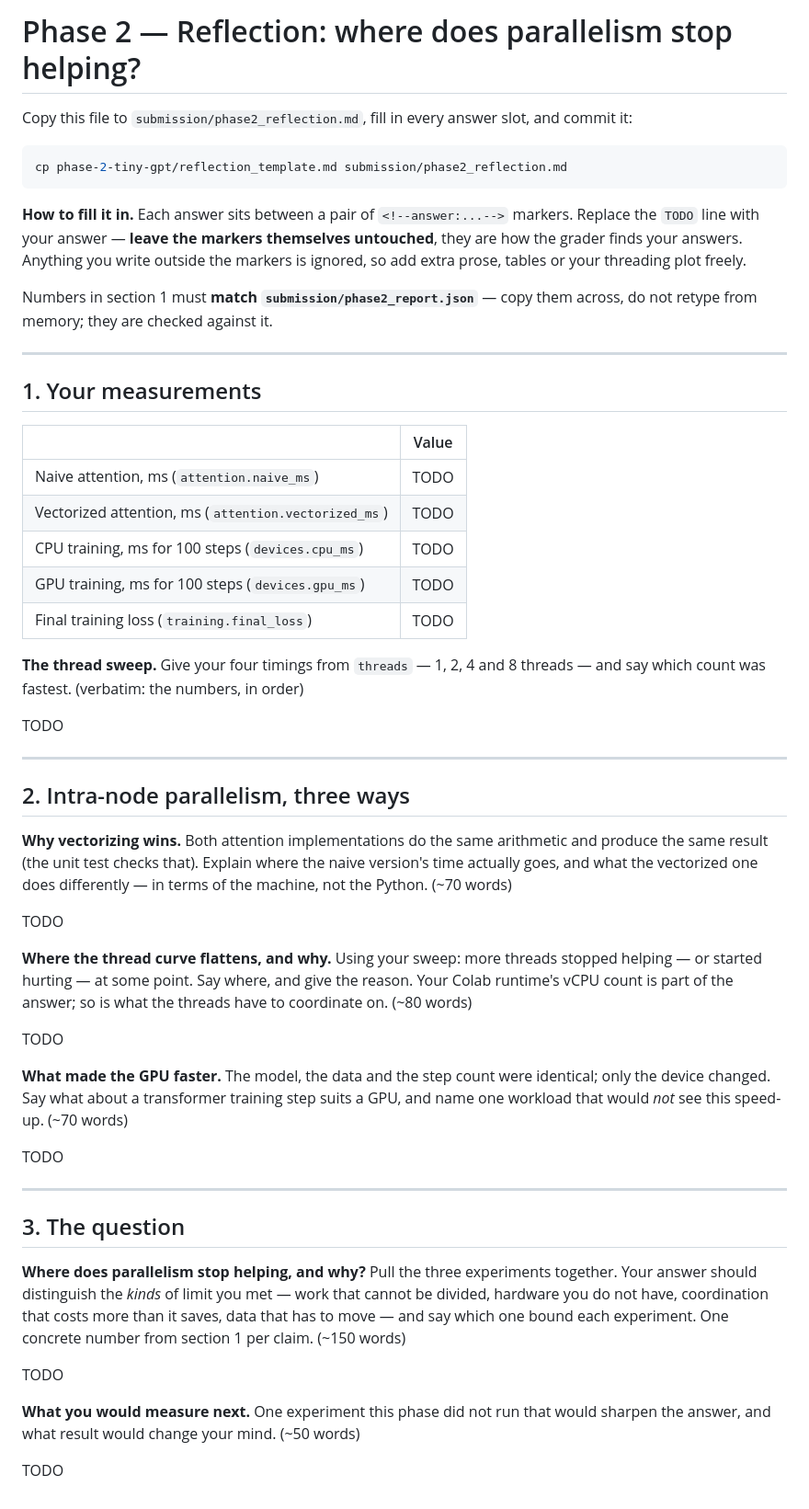
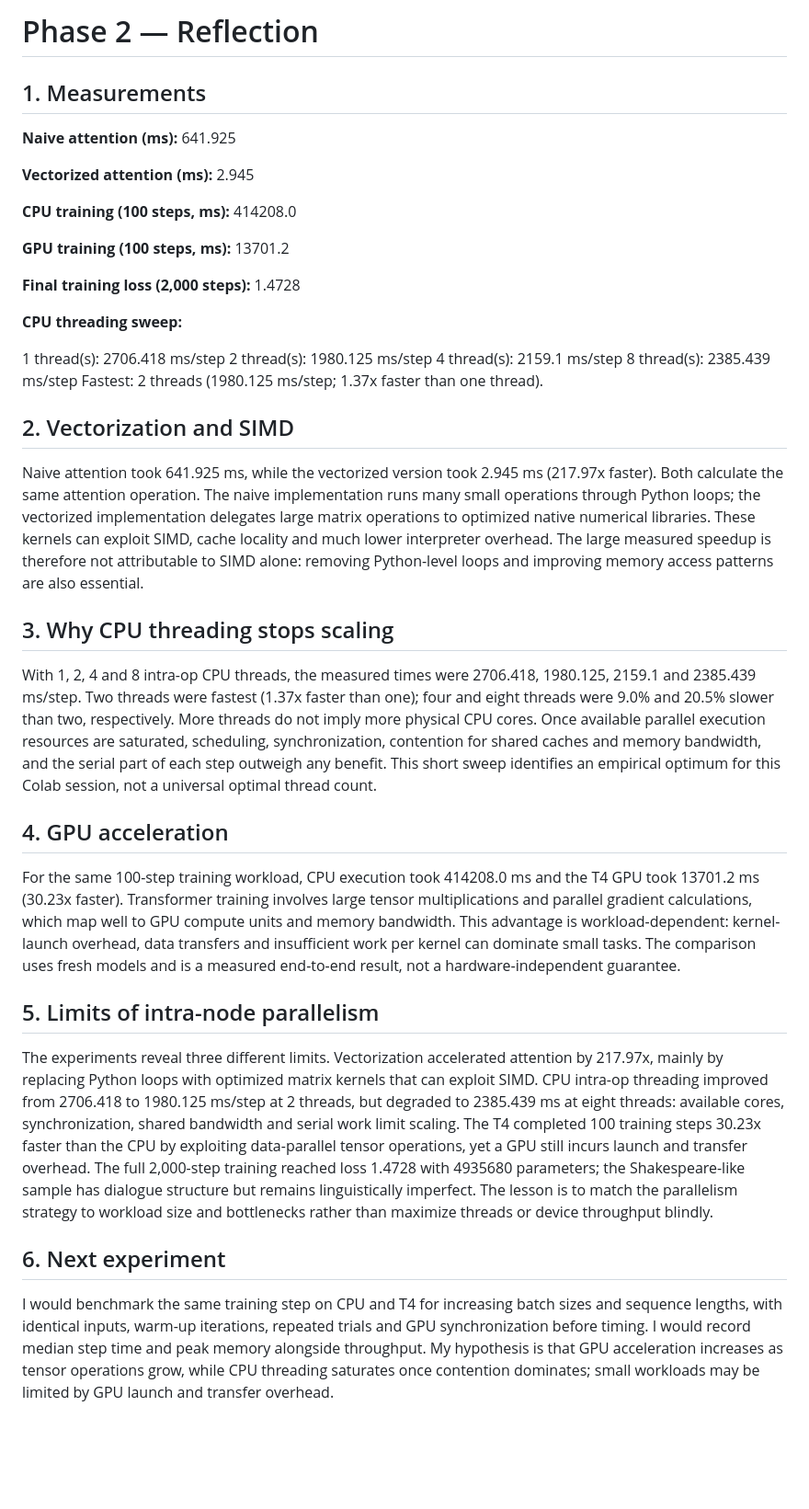
Before and after one commit to alexandreouddah/eurecomgpt, a Markdown page: submission/phase2_reflection.md, the part around the change. Shown at 92% size. Rendered like a GitHub page; blank space fills up the shorter version.

Commit message:
Revise phase 2 reflection with updated analysis
Updated the phase 2 reflection document to include measurements and analysis of parallelism, vectorization, and GPU acceleration.

````diff
--- a/submission/phase2_reflection.md
+++ b/submission/phase2_reflection.md
@@ -1,83 +1,53 @@
-# Phase 2 — Reflection: where does parallelism stop helping?
+# Phase 2 — Reflection
 
-Copy this file to `submission/phase2_reflection.md`, fill in every answer slot, and commit it:
+## 1. Measurements
 
-```bash
-cp phase-2-tiny-gpt/reflection_template.md submission/phase2_reflection.md
-```
+**Naive attention (ms):** <!--answer:attn_naive_ms-->641.925<!--/answer-->
 
-**How to fill it in.** Each answer sits between a pair of `<!--answer:...-->` markers. Replace
-the `TODO` line with your answer — **leave the markers themselves untouched**, they are how the
-grader finds your answers. Anything you write outside the markers is ignored, so add extra
-prose, tables or your threading plot freely.
+**Vectorized attention (ms):** <!--answer:attn_vectorized_ms-->2.945<!--/answer-->
 
-Numbers in section 1 must **match `submission/phase2_report.json`** — copy them across, do not
-retype from memory; they are checked against it.
+**CPU training (100 steps, ms):** <!--answer:cpu_ms-->414208.0<!--/answer-->
 
----
+**GPU training (100 steps, ms):** <!--answer:gpu_ms-->13701.2<!--/answer-->
 
-## 1. Your measurements
+**Final training loss (2,000 steps):** <!--answer:final_loss-->1.4728<!--/answer-->
 
-| | Value |
-|---|---|
-| Naive attention, ms (`attention.naive_ms`) | <!--answer:attn_naive_ms-->TODO<!--/answer--> |
-| Vectorized attention, ms (`attention.vectorized_ms`) | <!--answer:attn_vectorized_ms-->TODO<!--/answer--> |
-| CPU training, ms for 100 steps (`devices.cpu_ms`) | <!--answer:cpu_ms-->TODO<!--/answer--> |
-| GPU training, ms for 100 steps (`devices.gpu_ms`) | <!--answer:gpu_ms-->TODO<!--/answer--> |
-| Final training loss (`training.final_loss`) | <!--answer:final_loss-->TODO<!--/answer--> |
-
-**The thread sweep.** Give your four timings from `threads` — 1, 2, 4 and 8 threads — and say
-which count was fastest. (verbatim: the numbers, in order)
+**CPU threading sweep:**
 
 <!--answer:thread_sweep-->
-TODO
+1 thread(s): 2706.418 ms/step
+2 thread(s): 1980.125 ms/step
+4 thread(s): 2159.1 ms/step
+8 thread(s): 2385.439 ms/step
+Fastest: 2 threads (1980.125 ms/step; 1.37x faster than one thread).
 <!--/answer-->
 
----
-
-## 2. Intra-node parallelism, three ways
-
-**Why vectorizing wins.** Both attention implementations do the same arithmetic and produce the
-same result (the unit test checks that). Explain where the naive version's time actually goes,
-and what the vectorized one does differently — in terms of the machine, not the Python.
-(~70 words)
+## 2. Vectorization and SIMD
 
 <!--answer:vectorization_why-->
-TODO
+Naive attention took 641.925 ms, while the vectorized version took 2.945 ms (217.97x faster). Both calculate the same attention operation. The naive implementation runs many small operations through Python loops; the vectorized implementation delegates large matrix operations to optimized native numerical libraries. These kernels can exploit SIMD, cache locality and much lower interpreter overhead. The large measured speedup is therefore not attributable to SIMD alone: removing Python-level loops and improving memory access patterns are also essential.
 <!--/answer-->
 
-**Where the thread curve flattens, and why.** Using your sweep: more threads stopped helping —
-or started hurting — at some point. Say where, and give the reason. Your Colab runtime's vCPU
-count is part of the answer; so is what the threads have to coordinate on. (~80 words)
+## 3. Why CPU threading stops scaling
 
 <!--answer:threading_plateau-->
-TODO
+With 1, 2, 4 and 8 intra-op CPU threads, the measured times were 2706.418, 1980.125, 2159.1 and 2385.439 ms/step. Two threads were fastest (1.37x faster than one); four and eight threads were 9.0% and 20.5% slower than two, respectively. More threads do not imply more physical CPU cores. Once available parallel execution resources are saturated, scheduling, synchronization, contention for shared caches and memory bandwidth, and the serial part of each step outweigh any benefit. This short sweep identifies an empirical optimum for this Colab session, not a universal optimal thread count.
 <!--/answer-->
 
-**What made the GPU faster.** The model, the data and the step count were identical; only the
-device changed. Say what about a transformer training step suits a GPU, and name one workload
-that would *not* see this speed-up. (~70 words)
+## 4. GPU acceleration
 
 <!--answer:gpu_why-->
-TODO
+For the same 100-step training workload, CPU execution took 414208.0 ms and the T4 GPU took 13701.2 ms (30.23x faster). Transformer training involves large tensor multiplications and parallel gradient calculations, which map well to GPU compute units and memory bandwidth. This advantage is workload-dependent: kernel-launch overhead, data transfers and insufficient work per kernel can dominate small tasks. The comparison uses fresh models and is a measured end-to-end result, not a hardware-independent guarantee.
 <!--/answer-->
 
----
-
-## 3. The question
-
-**Where does parallelism stop helping, and why?** Pull the three experiments together. Your
-answer should distinguish the *kinds* of limit you met — work that cannot be divided, hardware
-you do not have, coordination that costs more than it saves, data that has to move — and say
-which one bound each experiment. One concrete number from section 1 per claim. (~150 words)
+## 5. Limits of intra-node parallelism
 
 <!--answer:parallelism_limit-->
-TODO
+The experiments reveal three different limits. Vectorization accelerated attention by 217.97x, mainly by replacing Python loops with optimized matrix kernels that can exploit SIMD. CPU intra-op threading improved from 2706.418 to 1980.125 ms/step at 2 threads, but degraded to 2385.439 ms at eight threads: available cores, synchronization, shared bandwidth and serial work limit scaling. The T4 completed 100 training steps 30.23x faster than the CPU by exploiting data-parallel tensor operations, yet a GPU still incurs launch and transfer overhead. The full 2,000-step training reached loss 1.4728 with 4935680 parameters; the Shakespeare-like sample has dialogue structure but remains linguistically imperfect. The lesson is to match the parallelism strategy to workload size and bottlenecks rather than maximize threads or device throughput blindly.
 <!--/answer-->
 
-**What you would measure next.** One experiment this phase did not run that would sharpen the
-answer, and what result would change your mind. (~50 words)
+## 6. Next experiment
 
 <!--answer:next_experiment-->
-TODO
+I would benchmark the same training step on CPU and T4 for increasing batch sizes and sequence lengths, with identical inputs, warm-up iterations, repeated trials and GPU synchronization before timing. I would record median step time and peak memory alongside throughput. My hypothesis is that GPU acceleration increases as tensor operations grow, while CPU threading saturates once contention dominates; small workloads may be limited by GPU launch and transfer overhead.
 <!--/answer-->
````
